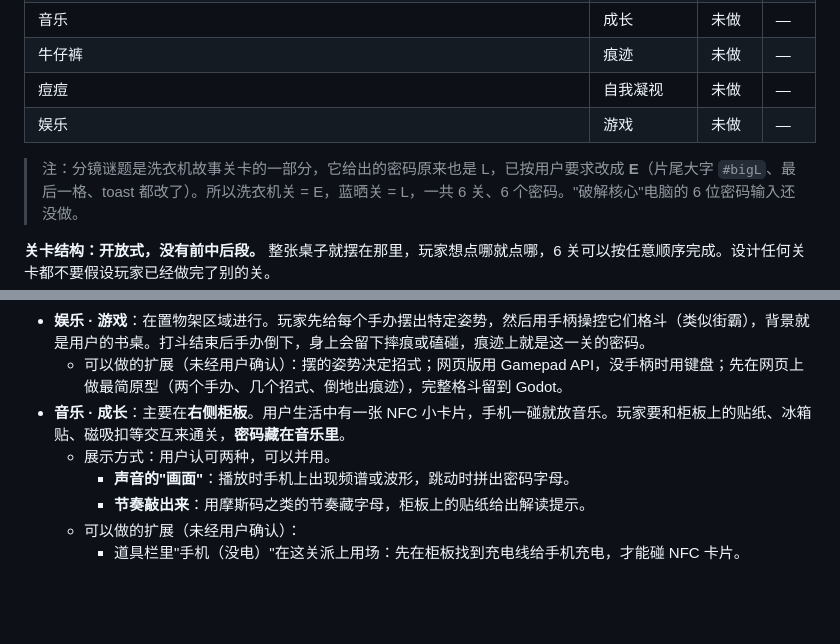
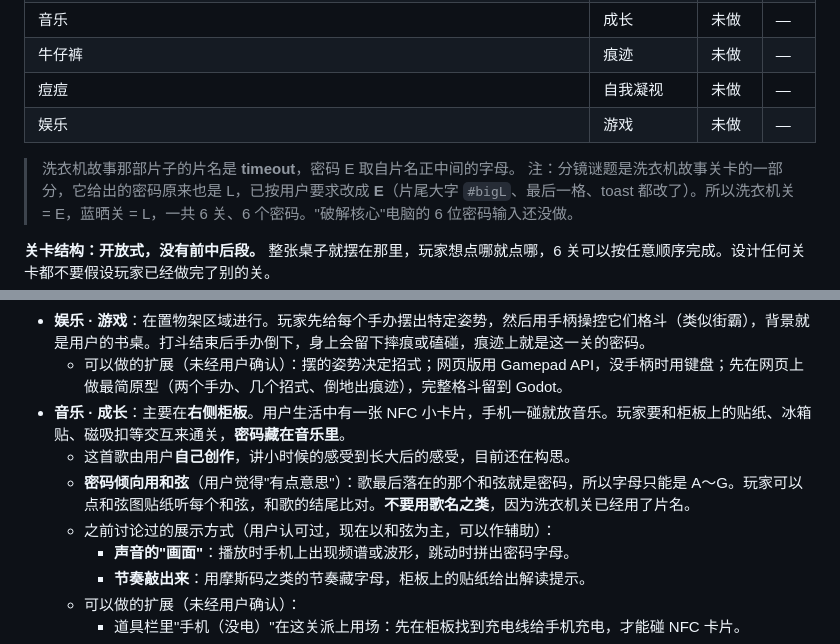
Before and after one commit to LLHLL7/andcode, a Markdown page: desk-corner/HANDOFF.md, 2 parts joined by grey strips. Rendered like a GitHub page; blank space fills up the shorter version.

Commit message:
Handoff: timeout film title note; music level password via chord
Co-Authored-By: Claude Opus 5.5 <noreply@anthropic.com>
Claude-Session: https://claude.ai/code/session_01HvHnzxcZEib92k4c51VKpA

```diff
--- a/desk-corner/HANDOFF.md
+++ b/desk-corner/HANDOFF.md
@@ -32,6 +32,7 @@
 | 痘痘 | 自我凝视 | 未做 | — |
 | 娱乐 | 游戏 | 未做 | — |
 
+> 洗衣机故事那部片子的片名是 **timeout**，密码 E 取自片名正中间的字母。
 > 注：分镜谜题是洗衣机故事关卡的一部分，它给出的密码原来也是 L，已按用户要求改成 **E**（片尾大字 `#bigL`、最后一格、toast 都改了）。所以洗衣机关 = E，蓝晒关 = L，一共 6 关、6 个密码。"破解核心"电脑的 6 位密码输入还没做。
 
 **关卡结构：开放式，没有前中后段。** 整张桌子就摆在那里，玩家想点哪就点哪，6 关可以按任意顺序完成。设计任何关卡都不要假设玩家已经做完了别的关。
@@ -42,7 +43,9 @@
 - **娱乐 · 游戏**：在置物架区域进行。玩家先给每个手办摆出特定姿势，然后用手柄操控它们格斗（类似街霸），背景就是用户的书桌。打斗结束后手办倒下，身上会留下摔痕或磕碰，痕迹上就是这一关的密码。
   - 可以做的扩展（未经用户确认）：摆的姿势决定招式；网页版用 Gamepad API，没手柄时用键盘；先在网页上做最简原型（两个手办、几个招式、倒地出痕迹），完整格斗留到 Godot。
 - **音乐 · 成长**：主要在**右侧柜板**。用户生活中有一张 NFC 小卡片，手机一碰就放音乐。玩家要和柜板上的贴纸、冰箱贴、磁吸扣等交互来通关，**密码藏在音乐里**。
-  - 展示方式：用户认可两种，可以并用。
+  - 这首歌由用户**自己创作**，讲小时候的感受到长大后的感受，目前还在构思。
+  - **密码倾向用和弦**（用户觉得"有点意思"）：歌最后落在的那个和弦就是密码，所以字母只能是 A～G。玩家可以点和弦图贴纸听每个和弦，和歌的结尾比对。**不要用歌名之类**，因为洗衣机关已经用了片名。
+  - 之前讨论过的展示方式（用户认可过，现在以和弦为主，可以作辅助）：
     - **声音的"画面"**：播放时手机上出现频谱或波形，跳动时拼出密码字母。
     - **节奏敲出来**：用摩斯码之类的节奏藏字母，柜板上的贴纸给出解读提示。
   - 可以做的扩展（未经用户确认）：
```
